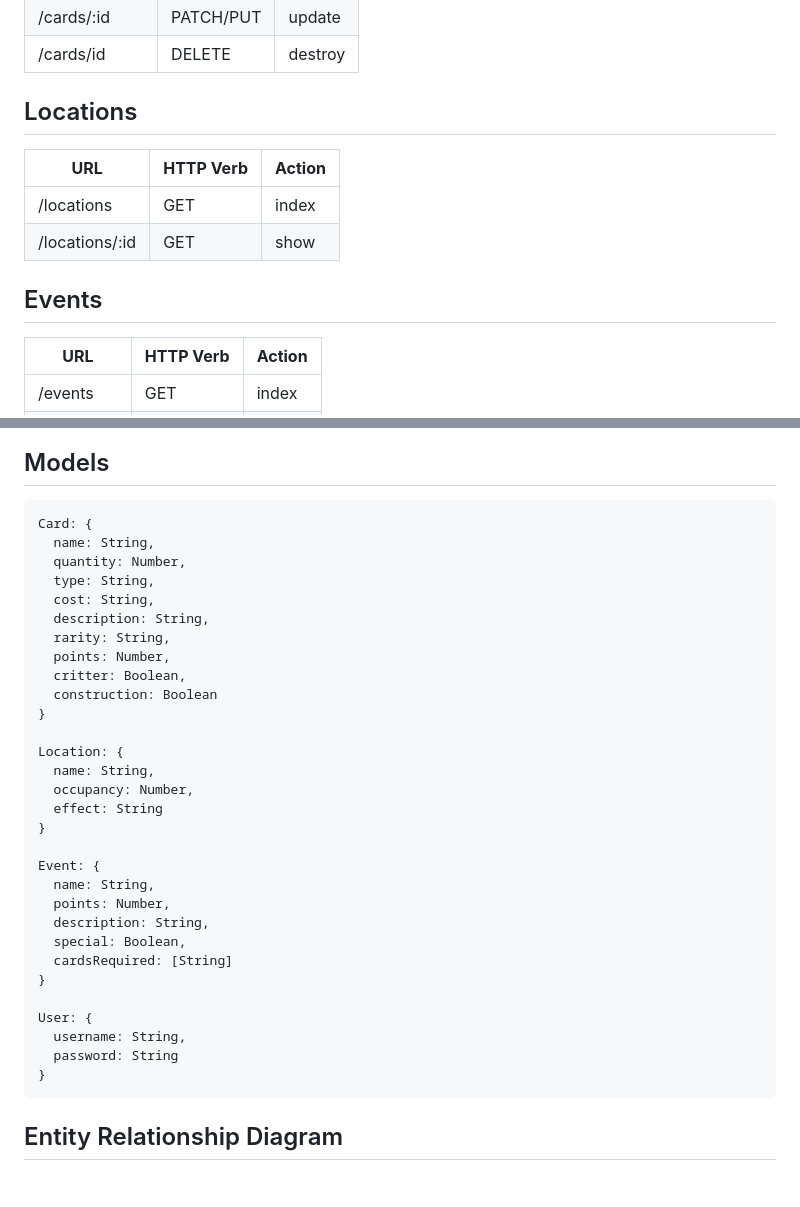
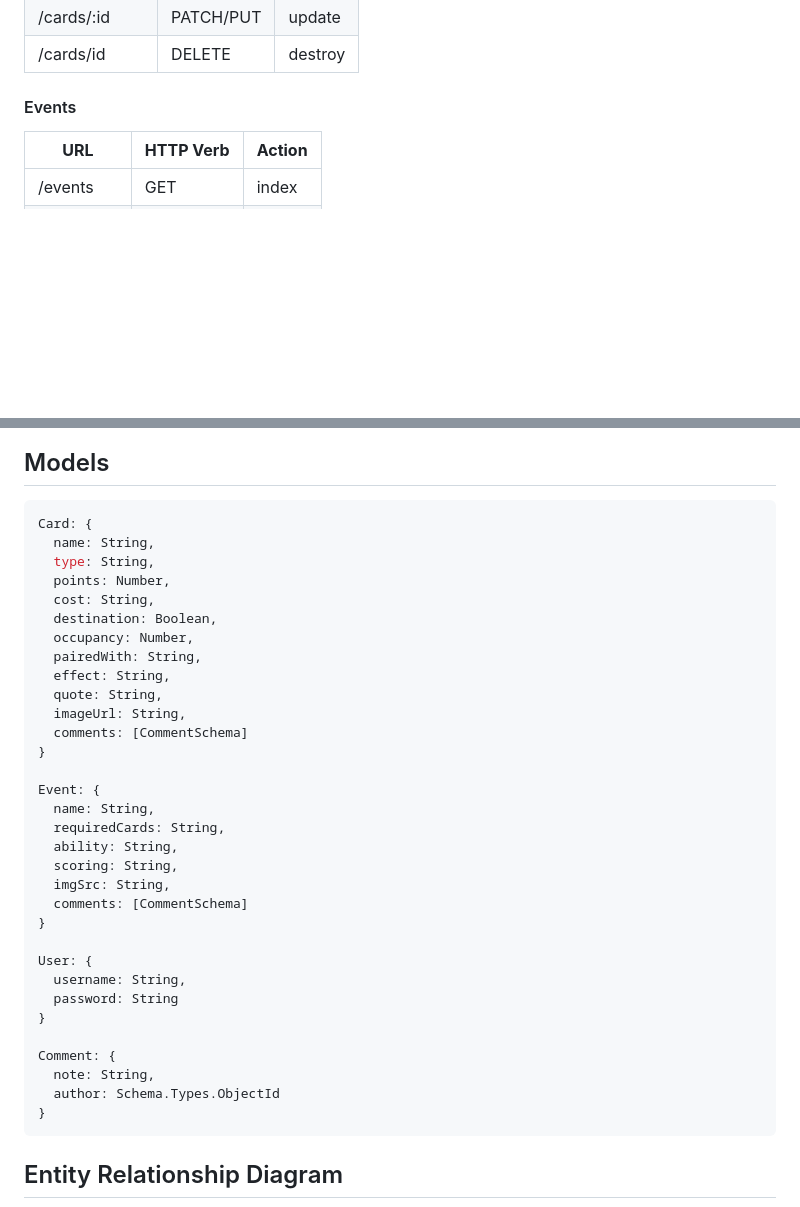
Before and after one commit to rectorjordan94/Everdell-Wiki, a Markdown page: README.md, 2 parts joined by grey strips. Drawn GitHub-style; blank space fills up the shorter version.

````diff
--- a/README.md
+++ b/README.md
@@ -49,14 +49,7 @@ As a user, I want the ability to:
 | /cards/:id      | PATCH/PUT     | update
 | /cards/id       | DELETE        | destroy
 
-## Locations
-
-| **URL**         | **HTTP Verb** | **Action** |
-|-----------------|---------------|------------|
-| /locations      | GET           | index
-| /locations/:id  | GET           | show
-
-## Events
+#### Events
 
 | **URL**         | **HTTP Verb** | **Action** |
 |-----------------|---------------|------------|
@@ -94,37 +94,39 @@ As a user, I want the ability to:
 
 ## Models
 
-```
+```js
 Card: {
   name: String,
-  quantity: Number,
   type: String,
+  points: Number,
   cost: String,
-  description: String,
-  rarity: String,
-  points: Number,
-  critter: Boolean,
-  construction: Boolean
-}
-
-Location: {
-  name: String,
+  destination: Boolean,
   occupancy: Number,
-  effect: String
+  pairedWith: String,
+  effect: String,
+  quote: String,
+  imageUrl: String,
+  comments: [CommentSchema]
 }
 
 Event: {
   name: String,
-  points: Number,
-  description: String,
-  special: Boolean,
-  cardsRequired: [String]
+  requiredCards: String,
+  ability: String,
+  scoring: String,
+  imgSrc: String,
+  comments: [CommentSchema]
 }
 
 User: {
   username: String,
   password: String
 }
+
+Comment: {
+  note: String,
+  author: Schema.Types.ObjectId
+}
 ```
 
 ## Entity Relationship Diagram
````
Also changed, not shown: other parts of README.md (+9 -2 lines), images/CARDS1.png (added), images/HOME1.png (added), 2 other files.
